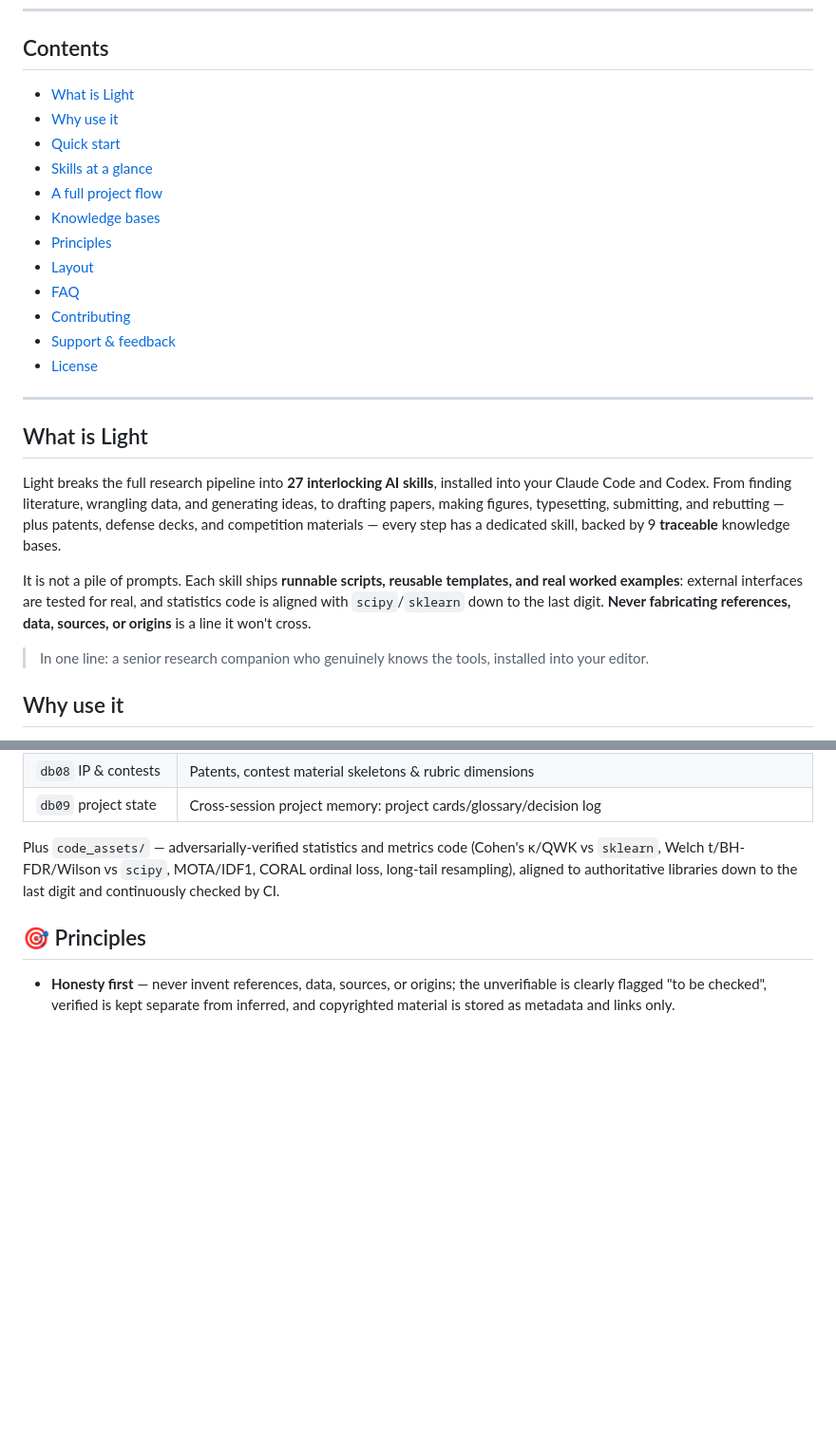
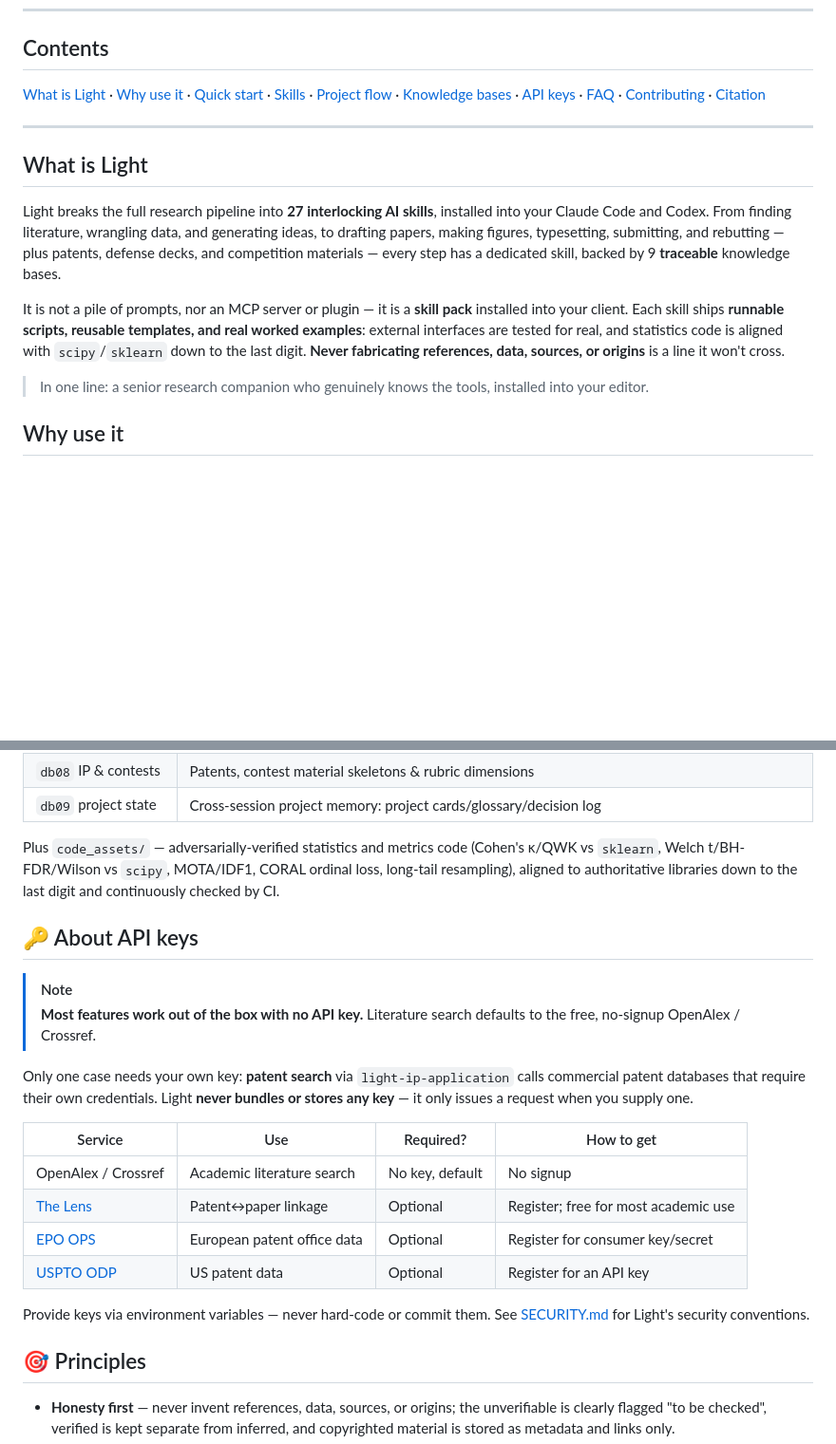
Before and after one commit to cmuwb/Light-skills, a Markdown page: README.en.md, 2 parts joined by grey strips. Shown at 95% size. Rendered like a GitHub page; blank space fills up the shorter version.

```diff
--- a/README.en.md
+++ b/README.en.md
@@ -26,18 +26,7 @@ Every step of research, from literature search to rebuttal, has a dedicated skil
 
 ## Contents
 
-- [What is Light](#what-is-light)
-- [Why use it](#why-use-it)
-- [Quick start](#-install)
-- [Skills at a glance](#-skills-at-a-glance)
-- [A full project flow](#a-full-project-flow)
-- [Knowledge bases](#-knowledge-bases)
-- [Principles](#-principles)
-- [Layout](#-layout)
-- [FAQ](#-faq)
-- [Contributing](#-contributing)
-- [Support & feedback](#-support)
-- [License](#-license)
+[What is Light](#what-is-light) · [Why use it](#why-use-it) · [Quick start](#-install) · [Skills](#-skills-at-a-glance) · [Project flow](#a-full-project-flow) · [Knowledge bases](#-knowledge-bases) · [API keys](#-about-api-keys) · [FAQ](#-faq) · [Contributing](#-contributing) · [Citation](#-citation)
 
 ---
 
@@ -45,7 +34,7 @@ Every step of research, from literature search to rebuttal, has a dedicated skil
 
 Light breaks the full research pipeline into **27 interlocking AI skills**, installed into your Claude Code and Codex. From finding literature, wrangling data, and generating ideas, to drafting papers, making figures, typesetting, submitting, and rebutting — plus patents, defense decks, and competition materials — every step has a dedicated skill, backed by 9 **traceable** knowledge bases.
 
-It is not a pile of prompts. Each skill ships **runnable scripts, reusable templates, and real worked examples**: external interfaces are tested for real, and statistics code is aligned with `scipy`/`sklearn` down to the last digit. **Never fabricating references, data, sources, or origins** is a line it won't cross.
+It is not a pile of prompts, nor an MCP server or plugin — it is a **skill pack** installed into your client. Each skill ships **runnable scripts, reusable templates, and real worked examples**: external interfaces are tested for real, and statistics code is aligned with `scipy`/`sklearn` down to the last digit. **Never fabricating references, data, sources, or origins** is a line it won't cross.
 
 > In one line: a senior research companion who genuinely knows the tools, installed into your editor.
 
@@ -173,6 +163,22 @@ Behind the skills sit 9 shared knowledge bases (`databases/`), all verified and
 
 Plus `code_assets/` — adversarially-verified statistics and metrics code (Cohen's κ/QWK vs `sklearn`, Welch t/BH-FDR/Wilson vs `scipy`, MOTA/IDF1, CORAL ordinal loss, long-tail resampling), aligned to authoritative libraries down to the last digit and continuously checked by CI.
 
+## 🔑 About API keys
+
+> [!NOTE]
+> **Most features work out of the box with no API key.** Literature search defaults to the free, no-signup OpenAlex / Crossref.
+
+Only one case needs your own key: **patent search** via `light-ip-application` calls commercial patent databases that require their own credentials. Light **never bundles or stores any key** — it only issues a request when you supply one.
+
+| Service | Use | Required? | How to get |
+|---------|-----|-----------|------------|
+| OpenAlex / Crossref | Academic literature search | No key, default | No signup |
+| [The Lens](https://www.lens.org/lens/user/subscriptions#scholar) | Patent↔paper linkage | Optional | Register; free for most academic use |
+| [EPO OPS](https://developers.epo.org/) | European patent office data | Optional | Register for consumer key/secret |
+| [USPTO ODP](https://developer.uspto.gov/) | US patent data | Optional | Register for an API key |
+
+Provide keys via environment variables — never hard-code or commit them. See [SECURITY.md](SECURITY.md) for Light's security conventions.
+
 ## 🎯 Principles
 
 - **Honesty first** — never invent references, data, sources, or origins; the unverifiable is clearly flagged "to be checked", verified is kept separate from inferred, and copyrighted material is stored as metadata and links only.
```
Also changed, not shown: other parts of README.en.md (+43 -21 lines), README.md (+61 -34 lines).
